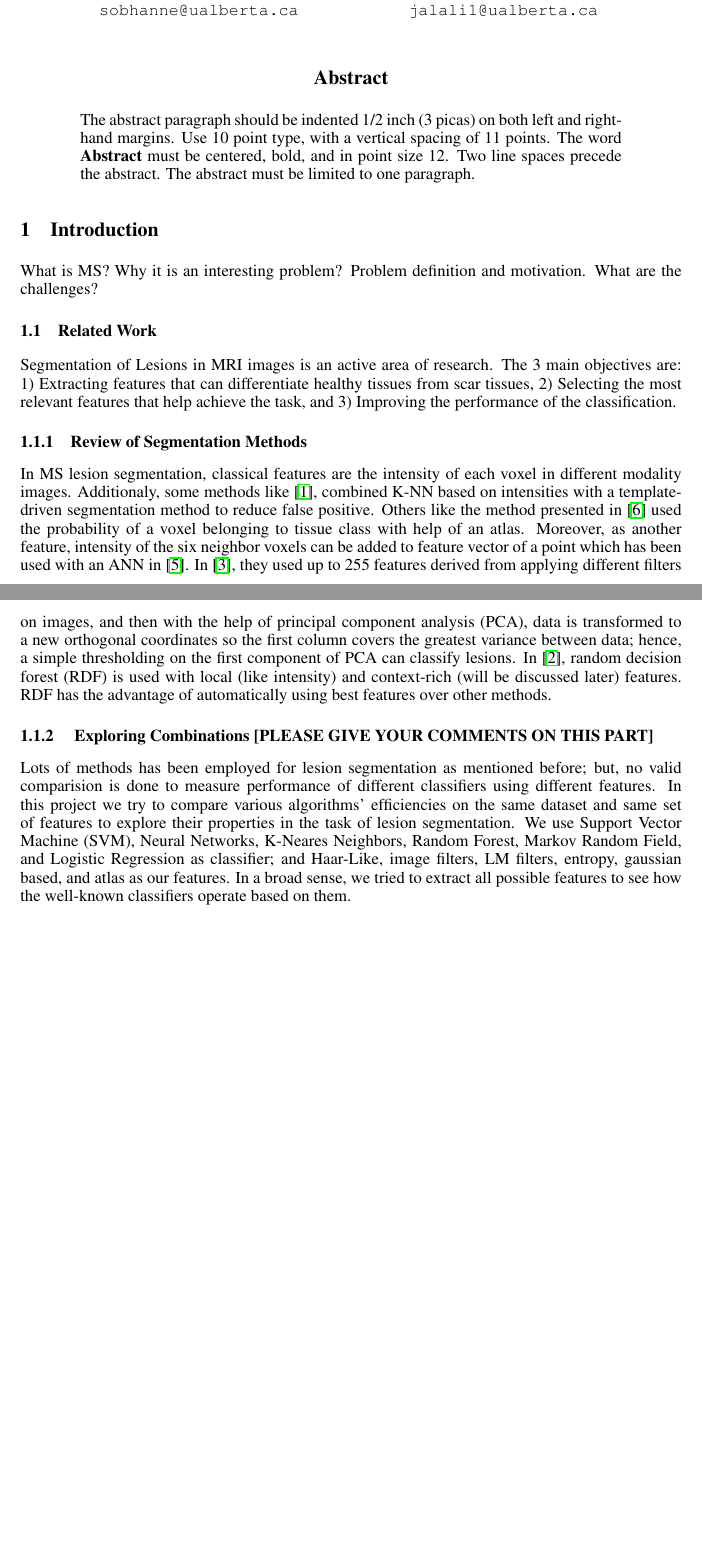
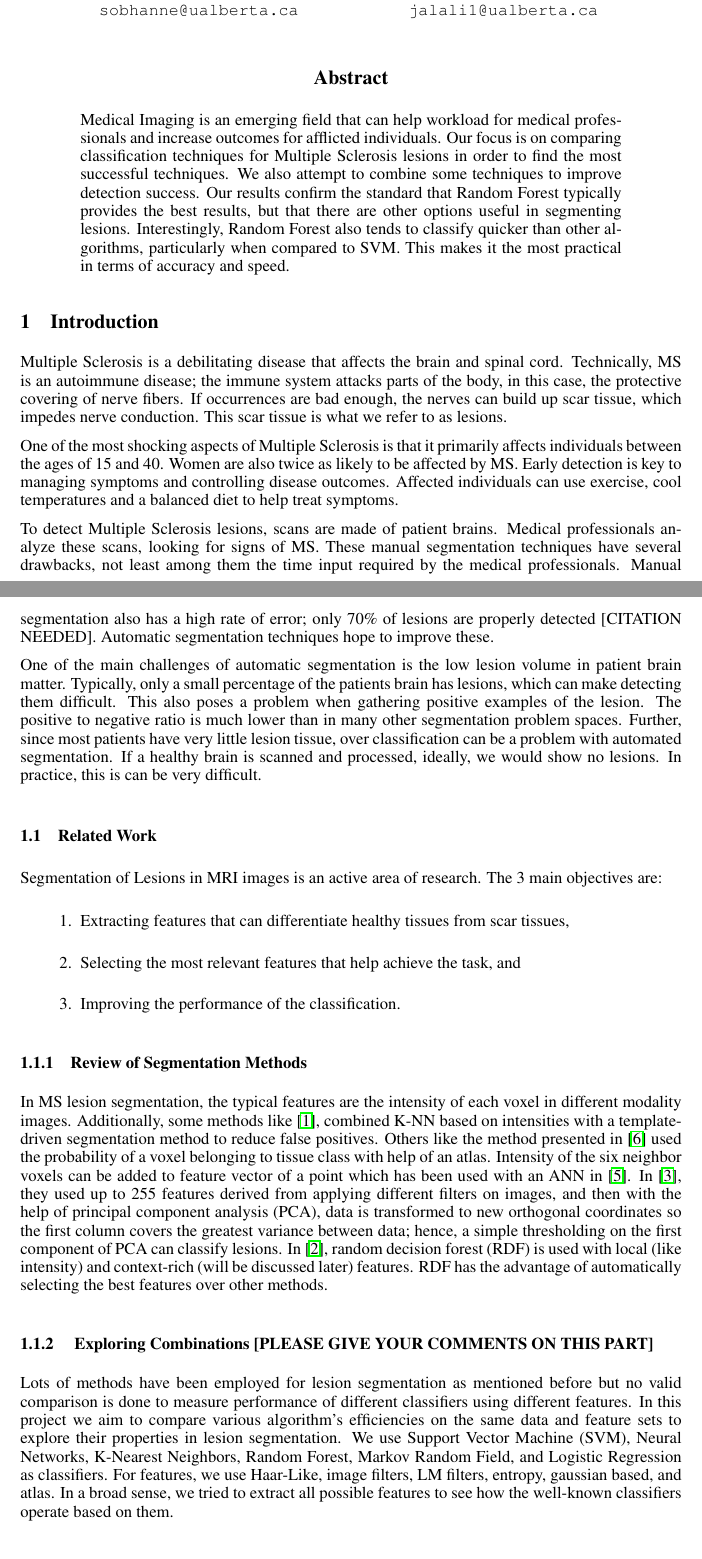
Before and after one commit to sinaj/t6Lesion, a LaTeX paper (report/nips2014.tex): two parts of pages 1 and 2 of 4, joined at a grey line, cut so that both start at the same text, the shorter picture padded with empty space. Compiled offline with pdfLaTeX.

Commit message:
Added an introduction and abstract. Made some small changes elsewhere.

```diff
--- a/report/nips2014.tex
+++ b/report/nips2014.tex
@@ -69,25 +69,32 @@ University of Alberta \\Edmonton, T6E2H2 \\
 \maketitle
 % Abstract
 \begin{abstract}
-The abstract paragraph should be indented 1/2~inch (3~picas) on both left and
-right-hand margins. Use 10~point type, with a vertical spacing of 11~points.
-The word \textbf{Abstract} must be centered, bold, and in point size 12. Two
-line spaces precede the abstract. The abstract must be limited to one
-paragraph.
+Medical Imaging is an emerging field that can help workload for medical professionals and increase outcomes for afflicted individuals. Our focus is on comparing classification techniques for Multiple Sclerosis lesions in order to find the most successful techniques. We also attempt to combine some techniques to improve detection success. Our results confirm the standard that Random Forest typically provides the best results, but that there are other options useful in segmenting lesions. Interestingly, Random Forest also tends to classify quicker than other algorithms, particularly when compared to SVM. This makes it the most practical in terms of accuracy and speed.
 \end{abstract}
 
 %---------------------------------------- Introduction-------------------------------------------%
 \section{Introduction}
-What is MS? Why it is an interesting problem? Problem definition and motivation. What are the challenges?
+Multiple Sclerosis is a debilitating disease that affects the brain and spinal cord. Technically, MS is an autoimmune disease; the immune system attacks parts of the body, in this case, the protective covering of nerve fibers. If occurrences are bad enough, the nerves can build up scar tissue, which impedes nerve conduction. This scar tissue is what we refer to as lesions.
+
+One of the most shocking aspects of Multiple Sclerosis is that it primarily affects individuals between the ages of 15 and 40. Women are also twice as likely to be affected by MS. Early detection is key to managing symptoms and controlling disease outcomes. Affected individuals can use exercise, cool temperatures and a balanced diet to help treat symptoms.
+
+To detect Multiple Sclerosis lesions, scans are made of patient brains. Medical professionals analyze these scans, looking for signs of MS. These manual segmentation techniques have several drawbacks, not least among them the time input required by the medical professionals. Manual segmentation also has a high rate of error; only 70\% of lesions are properly detected [CITATION NEEDED]. Automatic segmentation techniques hope to improve these.
+
+One of the main challenges of automatic segmentation is the low lesion volume in patient brain matter. Typically, only a small percentage of the patients brain has lesions, which can make detecting them difficult. This also poses a problem when gathering positive examples of the lesion. The positive to negative ratio is much lower than in many other segmentation problem spaces. Further, since most patients have very little lesion tissue, over classification can be a problem with automated segmentation. If a healthy brain is scanned and processed, ideally, we would show no lesions. In practice, this is can be very difficult.
 
 \subsection{Related Work}
-Segmentation of Lesions in MRI images is an active area of research. The 3 main objectives are: 1) Extracting features that can differentiate healthy tissues from scar tissues, 2) Selecting the most relevant features that help achieve the task, and 3) Improving the performance of the classification.
+Segmentation of Lesions in MRI images is an active area of research. The 3 main objectives are:
+\begin{enumerate}
+  \item Extracting features that can differentiate healthy tissues from scar tissues,
+  \item Selecting the most relevant features that help achieve the task, and
+  \item Improving the performance of the classification.
+\end{enumerate}
 
 \subsubsection{Review of Segmentation Methods}
-In MS lesion segmentation, classical features are the intensity of each voxel in different modality images. Additionaly, some methods like  \cite{commowick2009continuous}, combined K-NN based on intensities with a template-driven segmentation method to reduce false positive. Others like the method presented in \cite{zijdenbos2002automatic} used the probability of a voxel belonging to tissue class with help of an atlas. Moreover, as another feature, intensity of the six neighbor voxels can be added to feature vector of a point which has been used with an ANN in \cite{younis2007ms}. In \cite{kroon2008multiple}, they used up to 255 features derived from applying different filters on images, and then with the help of principal component analysis (PCA), data is transformed to a new orthogonal coordinates so the first column covers the greatest variance between data; hence, a simple thresholding on the first component of PCA can classify lesions. In \cite{geremia2011spatial}, random decision forest (RDF) is used with local (like intensity) and context-rich (will be discussed later) features. RDF has the advantage of automatically using best features over other methods.
+In MS lesion segmentation, the typical features are the intensity of each voxel in different modality images. Additionally, some methods like  \cite{commowick2009continuous}, combined K-NN based on intensities with a template-driven segmentation method to reduce false positives. Others like the method presented in \cite{zijdenbos2002automatic} used the probability of a voxel belonging to tissue class with help of an atlas. Intensity of the six neighbor voxels can be added to feature vector of a point which has been used with an ANN in \cite{younis2007ms}. In \cite{kroon2008multiple}, they used up to 255 features derived from applying different filters on images, and then with the help of principal component analysis (PCA), data is transformed to new orthogonal coordinates so the first column covers the greatest variance between data; hence, a simple thresholding on the first component of PCA can classify lesions. In \cite{geremia2011spatial}, random decision forest (RDF) is used with local (like intensity) and context-rich (will be discussed later) features. RDF has the advantage of automatically selecting the best features over other methods.
 
 \subsubsection{ Exploring Combinations [PLEASE GIVE YOUR COMMENTS ON THIS PART] }
-Lots of methods has been employed for lesion segmentation as mentioned before; but, no valid comparision is done to measure performance of different classifiers using different features. In this project we try to compare various algorithms' efficiencies on the same dataset and same set of features to explore their properties in the task of lesion segmentation. We use Support Vector Machine (SVM), Neural Networks, K-Neares Neighbors, Random Forest, Markov Random Field, and Logistic Regression as classifier; and Haar-Like, image filters, LM filters, entropy, gaussian based, and atlas as our features. In a broad sense, we tried to extract all possible features to see how the well-known classifiers operate based on them.
+Lots of methods have been employed for lesion segmentation as mentioned before but no valid comparison is done to measure performance of different classifiers using different features. In this project we aim to compare various algorithm's efficiencies on the same data and feature sets to explore their properties in  lesion segmentation. We use Support Vector Machine (SVM), Neural Networks, K-Nearest Neighbors, Random Forest, Markov Random Field, and Logistic Regression as classifiers. For features, we use Haar-Like, image filters, LM filters, entropy, gaussian based, and atlas. In a broad sense, we tried to extract all possible features to see how the well-known classifiers operate based on them.
 
 %------------------------------------------- Features ----------------------------------------------%
 \section{Feature Detection}
```
Also changed, not shown: report/multiple-sclerosis-lesion.pdf (added).
